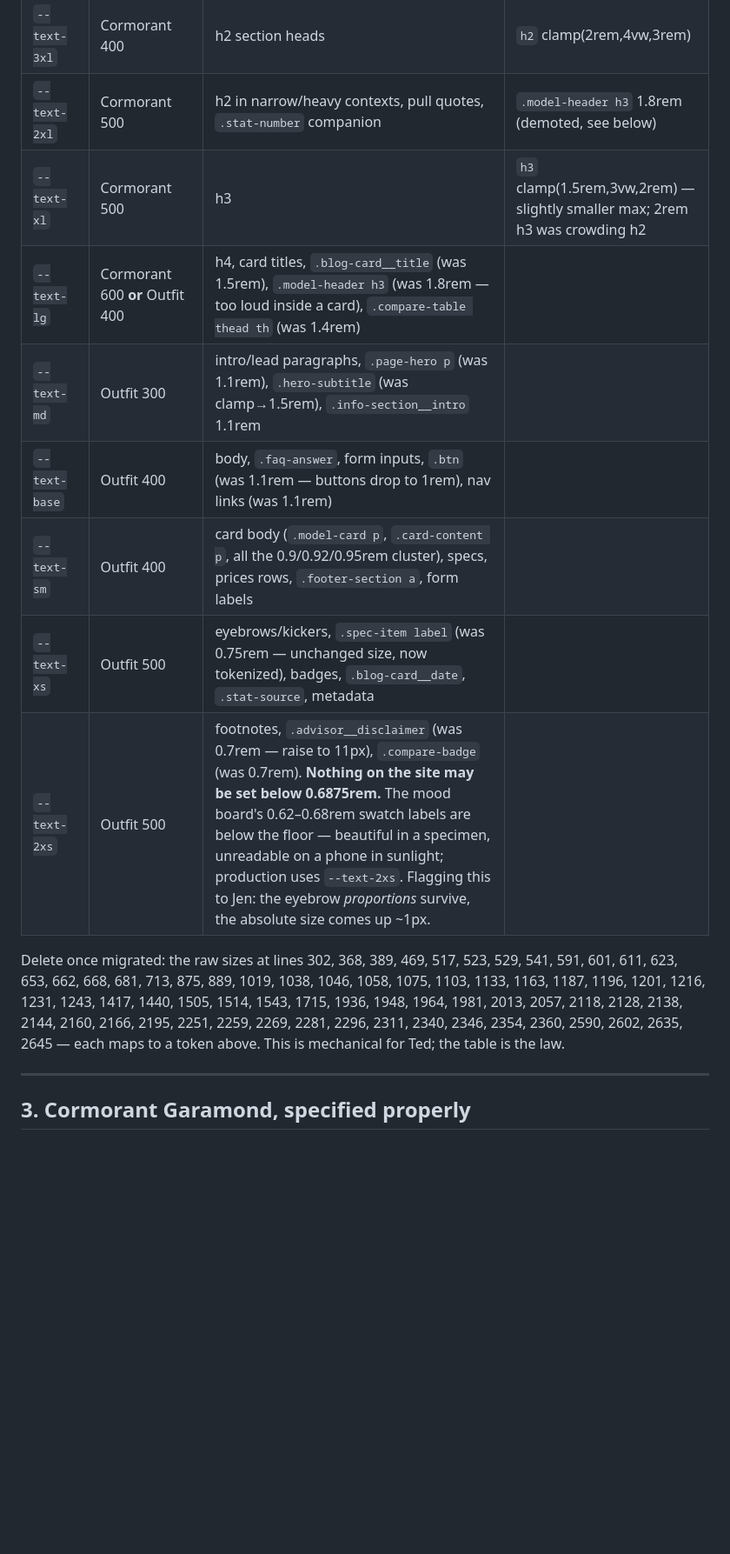
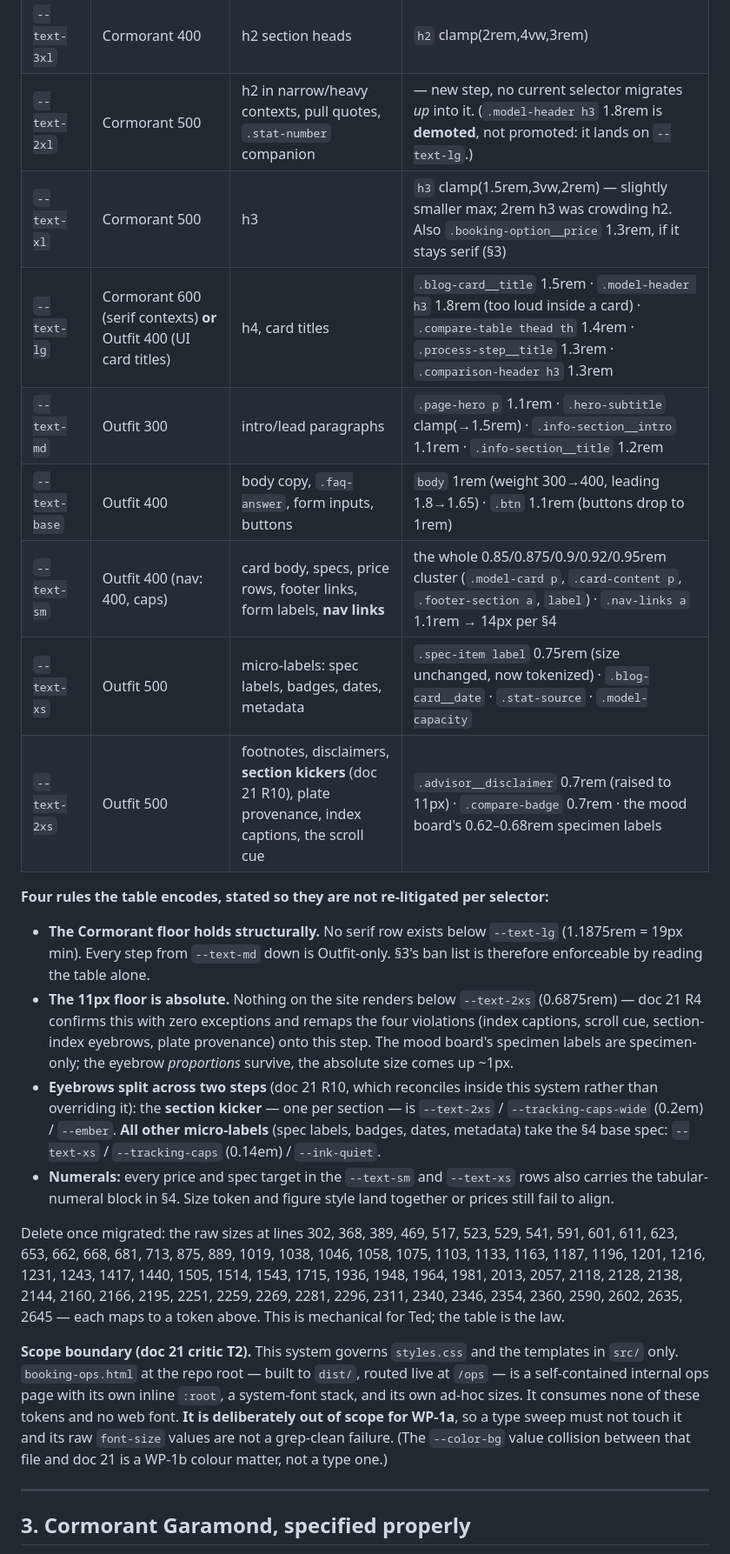
Before and after one commit to secretsaunacompany-ui/ssc-website, a Markdown page: docs/redesign-2026-07/11-beatrice-typography.md, the part around one of its changes. Shown at 87% size. Drawn GitHub-style; blank space fills up the shorter version.

```diff
--- a/docs/redesign-2026-07/11-beatrice-typography.md
+++ b/docs/redesign-2026-07/11-beatrice-typography.md
@@ -70,16 +70,25 @@ Add to `:root` in `styles.css` (new block, after the color tokens):
 |---|---|---|---|
 | `--text-4xl` | Cormorant 400 | h1, hero display | `h1` clamp(2.5rem,5vw,4rem) — near-identical, now tokenized |
 | `--text-3xl` | Cormorant 400 | h2 section heads | `h2` clamp(2rem,4vw,3rem) |
-| `--text-2xl` | Cormorant 500 | h2 in narrow/heavy contexts, pull quotes, `.stat-number` companion | `.model-header h3` 1.8rem (demoted, see below) |
-| `--text-xl` | Cormorant 500 | h3 | `h3` clamp(1.5rem,3vw,2rem) — slightly smaller max; 2rem h3 was crowding h2 |
-| `--text-lg` | Cormorant 600 **or** Outfit 400 | h4, card titles, `.blog-card__title` (was 1.5rem), `.model-header h3` (was 1.8rem — too loud inside a card), `.compare-table thead th` (was 1.4rem) |
-| `--text-md` | Outfit 300 | intro/lead paragraphs, `.page-hero p` (was 1.1rem), `.hero-subtitle` (was clamp→1.5rem), `.info-section__intro` 1.1rem |
-| `--text-base` | Outfit 400 | body, `.faq-answer`, form inputs, `.btn` (was 1.1rem — buttons drop to 1rem), nav links (was 1.1rem) |
-| `--text-sm` | Outfit 400 | card body (`.model-card p`, `.card-content p`, all the 0.9/0.92/0.95rem cluster), specs, prices rows, `.footer-section a`, form labels |
-| `--text-xs` | Outfit 500 | eyebrows/kickers, `.spec-item label` (was 0.75rem — unchanged size, now tokenized), badges, `.blog-card__date`, `.stat-source`, metadata |
-| `--text-2xs` | Outfit 500 | footnotes, `.advisor__disclaimer` (was 0.7rem — raise to 11px), `.compare-badge` (was 0.7rem). **Nothing on the site may be set below 0.6875rem.** The mood board's 0.62–0.68rem swatch labels are below the floor — beautiful in a specimen, unreadable on a phone in sunlight; production uses `--text-2xs`. Flagging this to Jen: the eyebrow *proportions* survive, the absolute size comes up ~1px. |
+| `--text-2xl` | Cormorant 500 | h2 in narrow/heavy contexts, pull quotes, `.stat-number` companion | — new step, no current selector migrates *up* into it. (`.model-header h3` 1.8rem is **demoted**, not promoted: it lands on `--text-lg`.) |
+| `--text-xl` | Cormorant 500 | h3 | `h3` clamp(1.5rem,3vw,2rem) — slightly smaller max; 2rem h3 was crowding h2. Also `.booking-option__price` 1.3rem, if it stays serif (§3) |
+| `--text-lg` | Cormorant 600 (serif contexts) **or** Outfit 400 (UI card titles) | h4, card titles | `.blog-card__title` 1.5rem · `.model-header h3` 1.8rem (too loud inside a card) · `.compare-table thead th` 1.4rem · `.process-step__title` 1.3rem · `.comparison-header h3` 1.3rem |
+| `--text-md` | Outfit 300 | intro/lead paragraphs | `.page-hero p` 1.1rem · `.hero-subtitle` clamp(→1.5rem) · `.info-section__intro` 1.1rem · `.info-section__title` 1.2rem |
+| `--text-base` | Outfit 400 | body copy, `.faq-answer`, form inputs, buttons | `body` 1rem (weight 300→400, leading 1.8→1.65) · `.btn` 1.1rem (buttons drop to 1rem) |
+| `--text-sm` | Outfit 400 (nav: 400, caps) | card body, specs, price rows, footer links, form labels, **nav links** | the whole 0.85/0.875/0.9/0.92/0.95rem cluster (`.model-card p`, `.card-content p`, `.footer-section a`, `label`) · `.nav-links a` 1.1rem → 14px per §4 |
+| `--text-xs` | Outfit 500 | micro-labels: spec labels, badges, dates, metadata | `.spec-item label` 0.75rem (size unchanged, now tokenized) · `.blog-card__date` · `.stat-source` · `.model-capacity` |
+| `--text-2xs` | Outfit 500 | footnotes, disclaimers, **section kickers** (doc 21 R10), plate provenance, index captions, the scroll cue | `.advisor__disclaimer` 0.7rem (raised to 11px) · `.compare-badge` 0.7rem · the mood board's 0.62–0.68rem specimen labels |
+
+**Four rules the table encodes, stated so they are not re-litigated per selector:**
+
+- **The Cormorant floor holds structurally.** No serif row exists below `--text-lg` (1.1875rem = 19px min). Every step from `--text-md` down is Outfit-only. §3's ban list is therefore enforceable by reading the table alone.
+- **The 11px floor is absolute.** Nothing on the site renders below `--text-2xs` (0.6875rem) — doc 21 R4 confirms this with zero exceptions and remaps the four violations (index captions, scroll cue, section-index eyebrows, plate provenance) onto this step. The mood board's specimen labels are specimen-only; the eyebrow *proportions* survive, the absolute size comes up ~1px.
+- **Eyebrows split across two steps** (doc 21 R10, which reconciles inside this system rather than overriding it): the **section kicker** — one per section — is `--text-2xs` / `--tracking-caps-wide` (0.2em) / `--ember`. **All other micro-labels** (spec labels, badges, dates, metadata) take the §4 base spec: `--text-xs` / `--tracking-caps` (0.14em) / `--ink-quiet`.
+- **Numerals:** every price and spec target in the `--text-sm` and `--text-xs` rows also carries the tabular-numeral block in §4. Size token and figure style land together or prices still fail to align.
 
 Delete once migrated: the raw sizes at lines 302, 368, 389, 469, 517, 523, 529, 541, 591, 601, 611, 623, 653, 662, 668, 681, 713, 875, 889, 1019, 1038, 1046, 1058, 1075, 1103, 1133, 1163, 1187, 1196, 1201, 1216, 1231, 1243, 1417, 1440, 1505, 1514, 1543, 1715, 1936, 1948, 1964, 1981, 2013, 2057, 2118, 2128, 2138, 2144, 2160, 2166, 2195, 2251, 2259, 2269, 2281, 2296, 2311, 2340, 2346, 2354, 2360, 2590, 2602, 2635, 2645 — each maps to a token above. This is mechanical for Ted; the table is the law.
+
+**Scope boundary (doc 21 critic T2).** This system governs `styles.css` and the templates in `src/` only. `booking-ops.html` at the repo root — built to `dist/`, routed live at `/ops` — is a self-contained internal ops page with its own inline `:root`, a system-font stack, and its own ad-hoc sizes. It consumes none of these tokens and no web font. **It is deliberately out of scope for WP-1a**, so a type sweep must not touch it and its raw `font-size` values are not a grep-clean failure. (The `--color-bg` value collision between that file and doc 21 is a WP-1b colour matter, not a type one.)
 
 ---
 
```
Also changed, not shown: other parts of docs/redesign-2026-07/11-beatrice-typography.md (+17 -6 lines).
